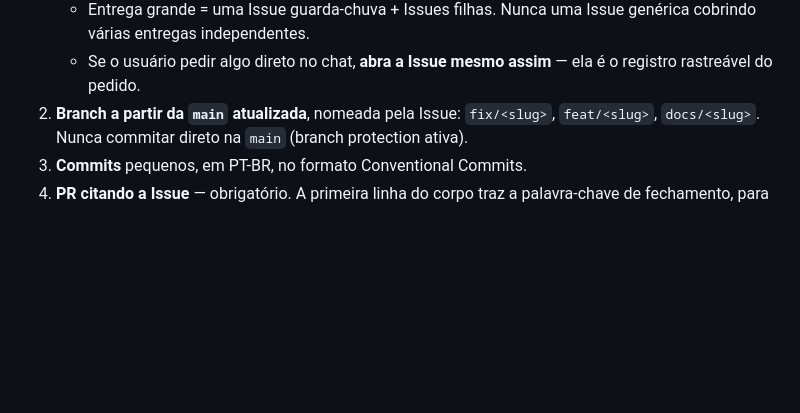
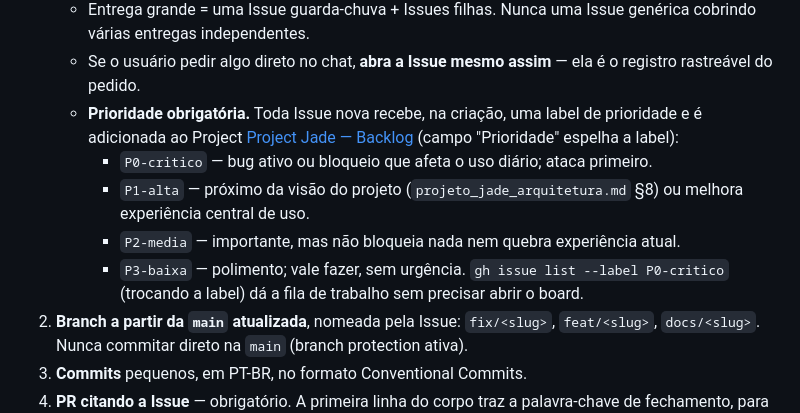
Before and after one commit to 4Diovanni/project-jade, a Markdown page: CLAUDE.md, the part around the change. Drawn GitHub-style; blank space fills up the shorter version.

Commit message:
docs: registra o padrão de priorização de Issues (labels + Project board) (#50)
Sem isso, Issues novas nasciam sem prioridade e não havia registro de que o
board "Project Jade — Backlog" existia.

Closes #49


Claude-Session: https://claude.ai/code/session_01WVLaHLstQtjgXs7nVaAJrm

Co-authored-by: Claude Sonnet 5 <noreply@anthropic.com>

```diff
--- a/CLAUDE.md
+++ b/CLAUDE.md
@@ -165,6 +165,17 @@ sem `Closes #<n>`.**
      genérica cobrindo várias entregas independentes.
    - Se o usuário pedir algo direto no chat, **abra a Issue mesmo assim** — ela é
      o registro rastreável do pedido.
+   - **Prioridade obrigatória.** Toda Issue nova recebe, na criação, uma label
+     de prioridade e é adicionada ao Project
+     [Project Jade — Backlog](https://github.com/users/4Diovanni/projects/3)
+     (campo "Prioridade" espelha a label):
+     - `P0-critico` — bug ativo ou bloqueio que afeta o uso diário; ataca primeiro.
+     - `P1-alta` — próximo da visão do projeto (`projeto_jade_arquitetura.md` §8)
+       ou melhora experiência central de uso.
+     - `P2-media` — importante, mas não bloqueia nada nem quebra experiência atual.
+     - `P3-baixa` — polimento; vale fazer, sem urgência.
+     `gh issue list --label P0-critico` (trocando a label) dá a fila de trabalho
+     sem precisar abrir o board.
 2. **Branch a partir da `main` atualizada**, nomeada pela Issue: `fix/<slug>`,
    `feat/<slug>`, `docs/<slug>`. Nunca commitar direto na `main` (branch
    protection ativa).
```
